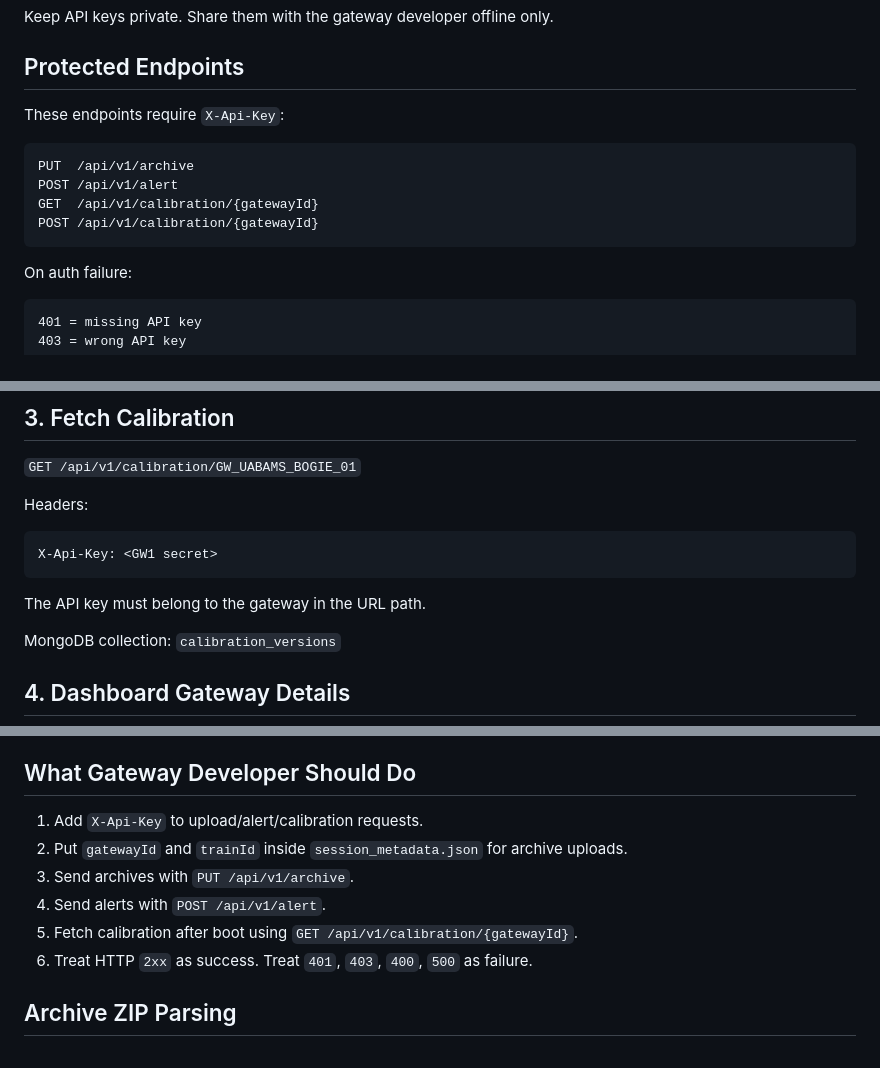
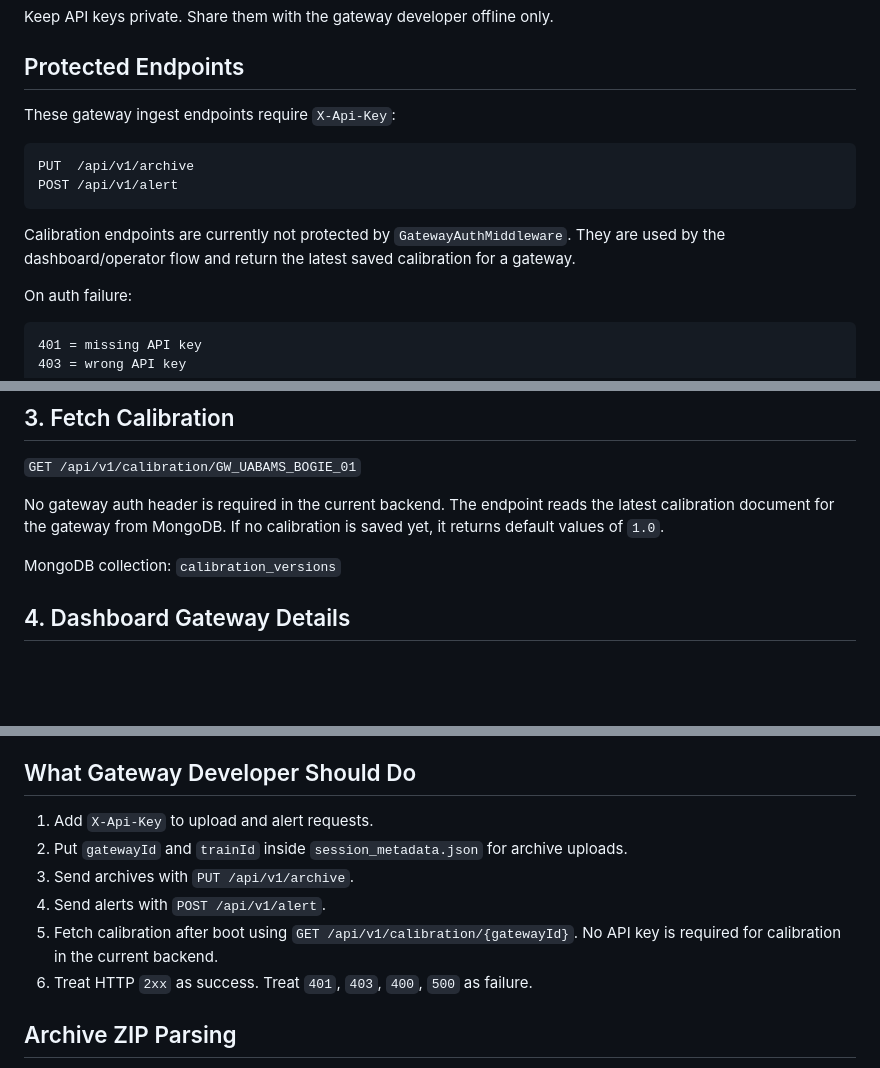
Before and after one commit to Sujatajaiswal/Uabams_cloud, a Markdown page: GATEWAY_API_PHASE1.md, 3 parts joined by grey strips. GitHub-like rendering; blank space fills up the shorter version.

Commit message:
Correct calibration auth documentation

````diff
--- a/GATEWAY_API_PHASE1.md
+++ b/GATEWAY_API_PHASE1.md
@@ -26,14 +26,14 @@ Keep API keys private. Share them with the gateway developer offline only.
 
 ## Protected Endpoints
 
-These endpoints require `X-Api-Key`:
+These gateway ingest endpoints require `X-Api-Key`:
 
 ```text
 PUT  /api/v1/archive
 POST /api/v1/alert
-GET  /api/v1/calibration/{gatewayId}
-POST /api/v1/calibration/{gatewayId}
 ```
+
+Calibration endpoints are currently not protected by `GatewayAuthMiddleware`. They are used by the dashboard/operator flow and return the latest saved calibration for a gateway.
 
 On auth failure:
 
@@ -106,13 +106,7 @@ MongoDB collection: `alert_events`
 
 `GET /api/v1/calibration/GW_UABAMS_BOGIE_01`
 
-Headers:
-
-```text
-X-Api-Key: <GW1 secret>
-```
-
-The API key must belong to the gateway in the URL path.
+No gateway auth header is required in the current backend. The endpoint reads the latest calibration document for the gateway from MongoDB. If no calibration is saved yet, it returns default values of `1.0`.
 
 MongoDB collection: `calibration_versions`
 
@@ -133,11 +127,11 @@ Use this only when data is bad because of server/test/upload issues. Provide a t
 
 ## What Gateway Developer Should Do
 
-1. Add `X-Api-Key` to upload/alert/calibration requests.
+1. Add `X-Api-Key` to upload and alert requests.
 2. Put `gatewayId` and `trainId` inside `session_metadata.json` for archive uploads.
 3. Send archives with `PUT /api/v1/archive`.
 4. Send alerts with `POST /api/v1/alert`.
-5. Fetch calibration after boot using `GET /api/v1/calibration/{gatewayId}`.
+5. Fetch calibration after boot using `GET /api/v1/calibration/{gatewayId}`. No API key is required for calibration in the current backend.
 6. Treat HTTP `2xx` as success. Treat `401`, `403`, `400`, `500` as failure.
 
 ## Archive ZIP Parsing
````
